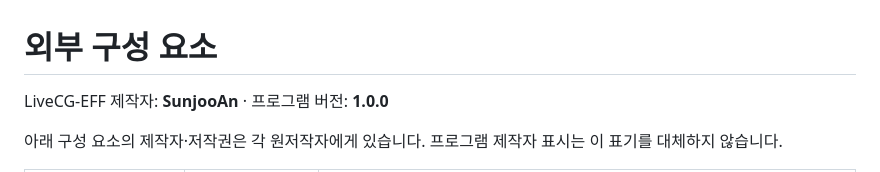
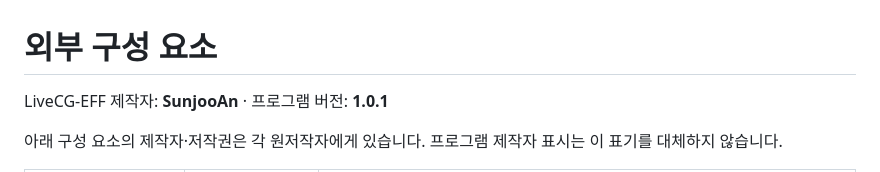
Before and after one commit to sunjoo1968-design/LiveCG-EFF, a Markdown page: THIRD_PARTY_NOTICES.md, the part around the change. Rendered like a GitHub page.

```diff
--- a/THIRD_PARTY_NOTICES.md
+++ b/THIRD_PARTY_NOTICES.md
@@ -1,6 +1,6 @@
 # 외부 구성 요소
 
-LiveCG-EFF 제작자: **SunjooAn** · 프로그램 버전: **1.0.0**
+LiveCG-EFF 제작자: **SunjooAn** · 프로그램 버전: **1.0.1**
 
 아래 구성 요소의 제작자·저작권은 각 원저작자에게 있습니다. 프로그램 제작자 표시는 이 표기를 대체하지 않습니다.
 
```
Also changed, not shown: README.md (+10 -6 lines), docs/03-analysis/remove-output-strip.analysis.md (added, +9 -0 lines), docs/04-report/remove-output-strip.report.md (added, +8 -0 lines), docs/PROJECT_LAYOUT.md (+1 -1 lines), docs/images/output-narrow-v1.0.1.png (added), docs/images/output-v1.0.1.png (added), 9 other files.
